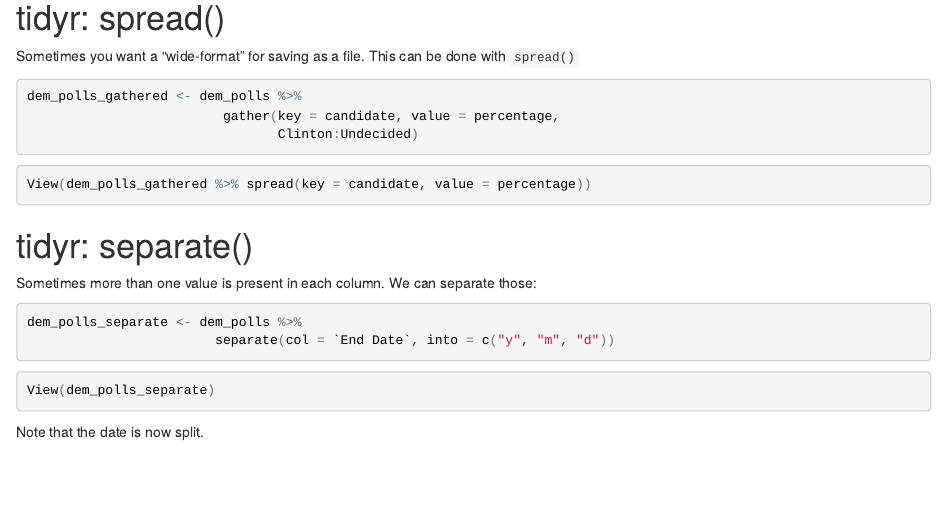
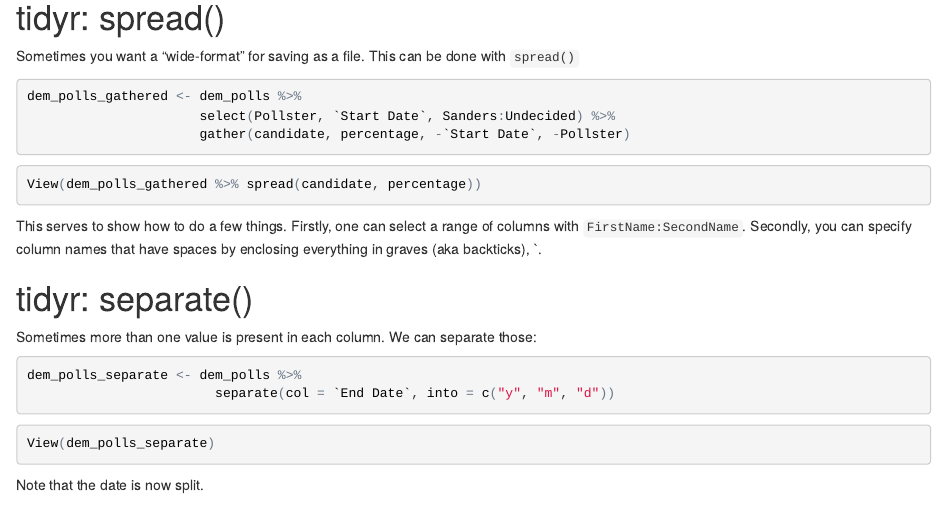
Before and after one commit to maxplanck-ie/Rintro, an R Markdown document (rmd/10_tidyr.Rmd): the page in a window 1100 px wide, from 6480 px down. The pictures show the output file rmd/10_tidyr.html that the author committed with the source, opened offline.

Commit message:
Close issues for tomorrow

````diff
--- a/rmd/10_tidyr.Rmd
+++ b/rmd/10_tidyr.Rmd
@@ -229,12 +229,14 @@ Sometimes you want a "wide-format" for saving as a file. This can be done with `
 
 ```{r, echo=TRUE}
 dem_polls_gathered <- dem_polls %>%
-                         gather(key = candidate, value = percentage,
-                                Clinton:Undecided)
+                      select(Pollster, `Start Date`, Sanders:Undecided) %>%
+                      gather(candidate, percentage, -`Start Date`, -Pollster)
 ```
 ```{r, echo=TRUE, eval=FALSE}
-View(dem_polls_gathered %>% spread(key = candidate, value = percentage))
+View(dem_polls_gathered %>% spread(candidate, percentage))
 ```
+
+This serves to show how to do a few things. Firstly, one can select a range of columns with `FirstName:SecondName`. Secondly, you can specify column names that have spaces by enclosing everything in graves (aka backticks), \`.
 
 # tidyr: separate()
 
````
Also changed, not shown: rmd/12_ggplot2.Rmd (+3 -3 lines), rmd/10_tidyr.html, 1 other file.
